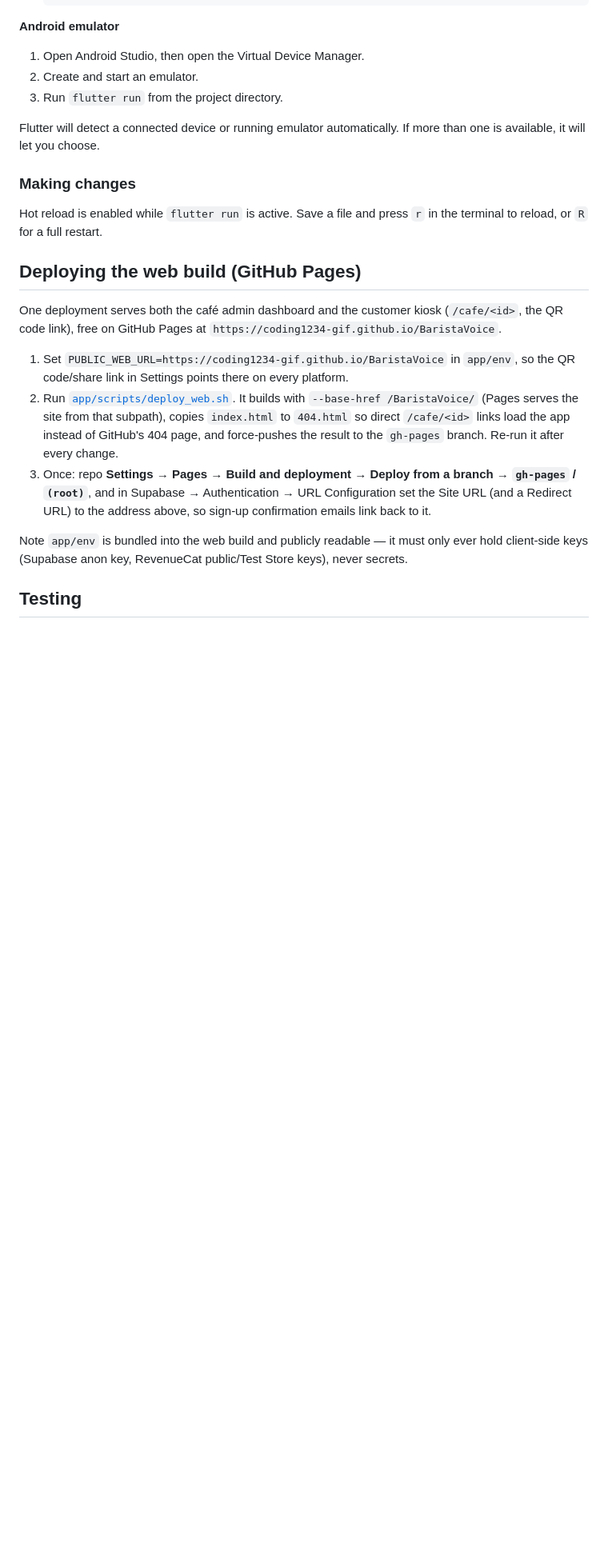
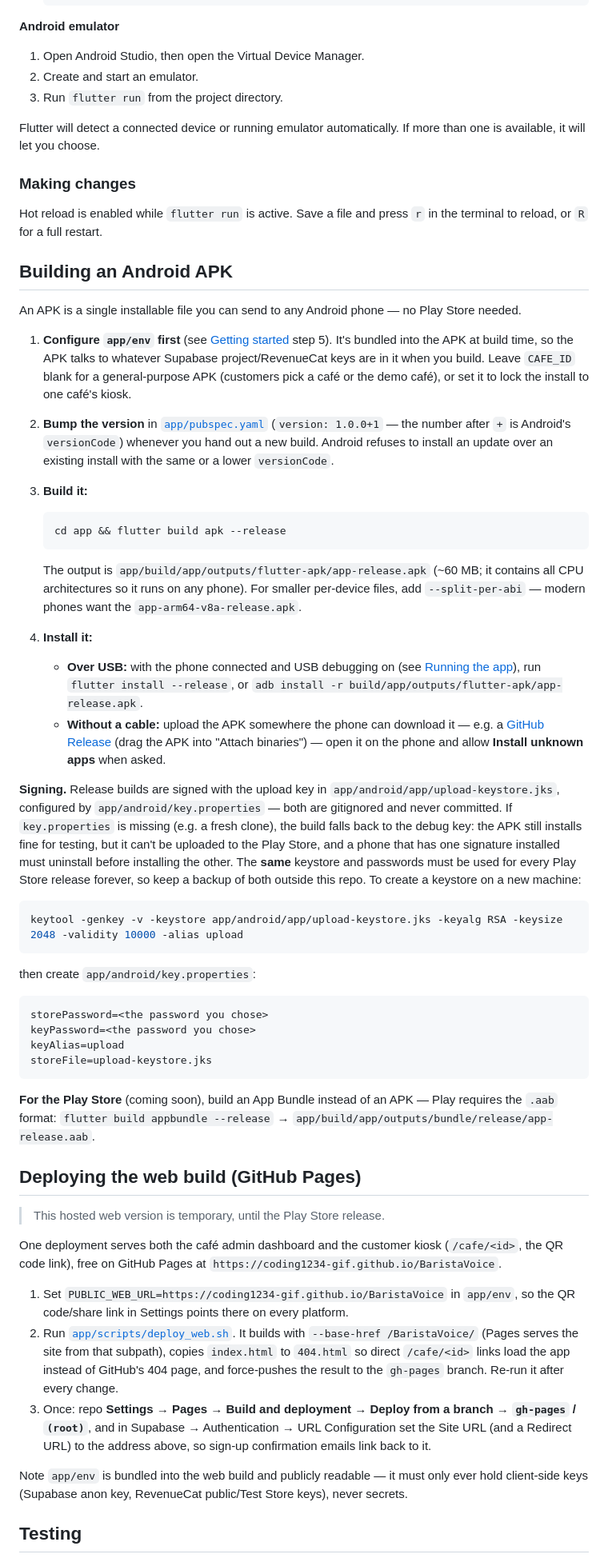
Before and after one commit to Coding1234-gif/BaristaVoice, a Markdown page: README.md, the part around one of its changes. Shown at 80% size. Drawn GitHub-style; blank space fills up the shorter version.

````diff
--- a/README.md
+++ b/README.md
@@ -199,7 +236,61 @@ more than one is available, it will let you choose.
 Hot reload is enabled while `flutter run` is active. Save a file and press
 `r` in the terminal to reload, or `R` for a full restart.
 
+## Building an Android APK
+
+An APK is a single installable file you can send to any Android phone — no Play Store needed.
+
+1. **Configure `app/env` first** (see [Getting started](#getting-started) step 5). It's bundled
+   into the APK at build time, so the APK talks to whatever Supabase project/RevenueCat keys are in
+   it when you build. Leave `CAFE_ID` blank for a general-purpose APK (customers pick a café or the
+   demo café), or set it to lock the install to one café's kiosk.
+2. **Bump the version** in [`app/pubspec.yaml`](app/pubspec.yaml) (`version: 1.0.0+1` — the number
+   after `+` is Android's `versionCode`) whenever you hand out a new build. Android refuses to
+   install an update over an existing install with the same or a lower `versionCode`.
+3. **Build it:**
+
+   ```bash
+   cd app && flutter build apk --release
+   ```
+
+   The output is `app/build/app/outputs/flutter-apk/app-release.apk` (~60 MB; it contains all CPU
+   architectures so it runs on any phone). For smaller per-device files, add
+   `--split-per-abi` — modern phones want the `app-arm64-v8a-release.apk`.
+4. **Install it:**
+   - **Over USB:** with the phone connected and USB debugging on (see
+     [Running the app](#running-the-app)), run `flutter install --release`, or
+     `adb install -r build/app/outputs/flutter-apk/app-release.apk`.
+   - **Without a cable:** upload the APK somewhere the phone can download it — e.g. a
+     [GitHub Release](https://github.com/Coding1234-gif/BaristaVoice/releases/new) (drag the APK
+     into "Attach binaries") — open it on the phone and allow **Install unknown apps** when asked.
+
+**Signing.** Release builds are signed with the upload key in `app/android/app/upload-keystore.jks`,
+configured by `app/android/key.properties` — both are gitignored and never committed. If
+`key.properties` is missing (e.g. a fresh clone), the build falls back to the debug key: the APK
+still installs fine for testing, but it can't be uploaded to the Play Store, and a phone that has
+one signature installed must uninstall before installing the other. The **same** keystore and
+passwords must be used for every Play Store release forever, so keep a backup of both outside this
+repo. To create a keystore on a new machine:
+
+```bash
+keytool -genkey -v -keystore app/android/app/upload-keystore.jks -keyalg RSA -keysize 2048 -validity 10000 -alias upload
+```
+
+then create `app/android/key.properties`:
+
+```properties
+storePassword=<the password you chose>
+keyPassword=<the password you chose>
+keyAlias=upload
+storeFile=upload-keystore.jks
+```
+
+**For the Play Store** (coming soon), build an App Bundle instead of an APK — Play requires the
+`.aab` format: `flutter build appbundle --release` → `app/build/app/outputs/bundle/release/app-release.aab`.
+
 ## Deploying the web build (GitHub Pages)
+
+> This hosted web version is temporary, until the Play Store release.
 
 One deployment serves both the café admin dashboard and the customer kiosk (`/cafe/<id>`, the
 QR code link), free on GitHub Pages at `https://coding1234-gif.github.io/BaristaVoice`.
````
Also changed, not shown: other parts of README.md (+39 -2 lines).
